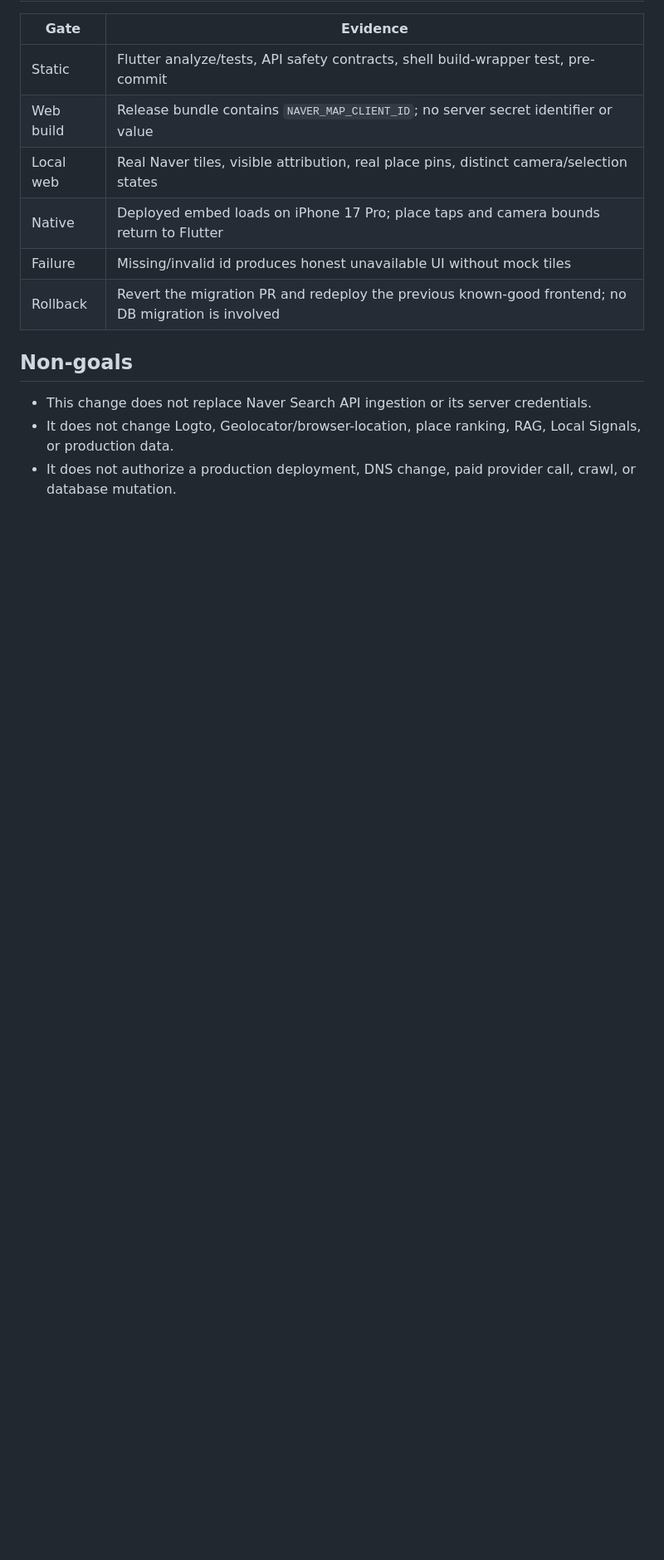
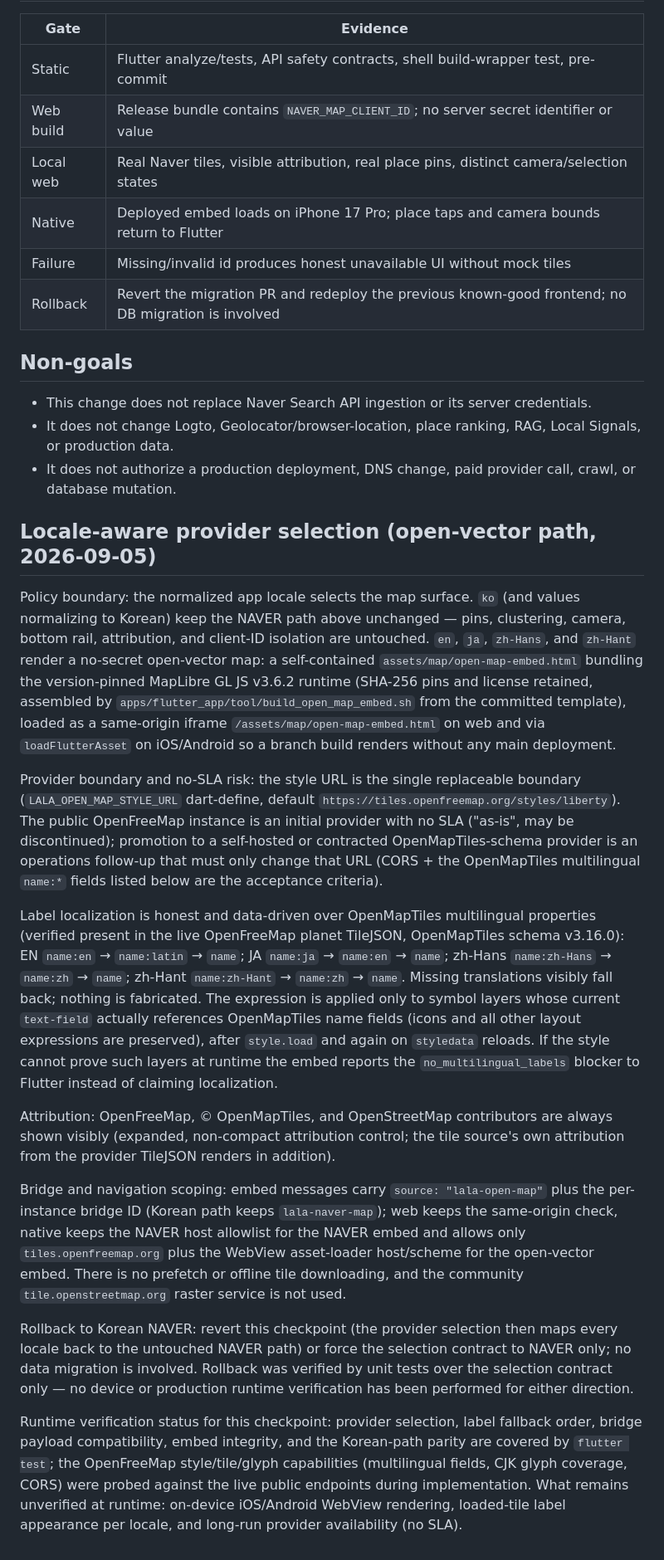
Before and after one commit to 3dt-1st-org/LALA-next, a Markdown page: docs/planning/naver-map-migration-plan.md, the part around one of its changes. Shown at 83% size. Drawn GitHub-style; blank space fills up the shorter version.

Commit message:
docs(map): document locale-aware provider policy and rollback
Adds the open-vector policy boundary, data-driven label fallback order,
always-visible attribution, the no-SLA OpenFreeMap risk with the single
replaceable style/provider boundary and the self-hosting promotion
follow-up, bridge/navigation scoping, and an honest rollback-to-NAVER
statement that does not overstate runtime verification.

```diff
--- a/docs/planning/naver-map-migration-plan.md
+++ b/docs/planning/naver-map-migration-plan.md
@@ -120,3 +120,63 @@ query and pin-first clustering code continues to use the LALA level contract.
   Local Signals, or production data.
 - It does not authorize a production deployment, DNS change, paid provider
   call, crawl, or database mutation.
+
+## Locale-aware provider selection (open-vector path, 2026-09-05)
+
+Policy boundary: the normalized app locale selects the map surface.
+`ko` (and values normalizing to Korean) keep the NAVER path above unchanged —
+pins, clustering, camera, bottom rail, attribution, and client-ID isolation
+are untouched. `en`, `ja`, `zh-Hans`, and `zh-Hant` render a no-secret
+open-vector map: a self-contained `assets/map/open-map-embed.html` bundling
+the version-pinned MapLibre GL JS v3.6.2 runtime (SHA-256 pins and license
+retained, assembled by `apps/flutter_app/tool/build_open_map_embed.sh` from
+the committed template), loaded as a same-origin iframe
+`/assets/map/open-map-embed.html` on web and via `loadFlutterAsset` on
+iOS/Android so a branch build renders without any main deployment.
+
+Provider boundary and no-SLA risk: the style URL is the single replaceable
+boundary (`LALA_OPEN_MAP_STYLE_URL` dart-define, default
+`https://tiles.openfreemap.org/styles/liberty`). The public OpenFreeMap
+instance is an initial provider with no SLA ("as-is", may be discontinued);
+promotion to a self-hosted or contracted OpenMapTiles-schema provider is an
+operations follow-up that must only change that URL (CORS + the OpenMapTiles
+multilingual `name:*` fields listed below are the acceptance criteria).
+
+Label localization is honest and data-driven over OpenMapTiles multilingual
+properties (verified present in the live OpenFreeMap planet TileJSON,
+OpenMapTiles schema v3.16.0): EN `name:en` → `name:latin` → `name`; JA
+`name:ja` → `name:en` → `name`; zh-Hans `name:zh-Hans` → `name:zh` →
+`name`; zh-Hant `name:zh-Hant` → `name:zh` → `name`. Missing translations
+visibly fall back; nothing is fabricated. The expression is applied only to
+symbol layers whose current `text-field` actually references OpenMapTiles
+name fields (icons and all other layout expressions are preserved), after
+`style.load` and again on `styledata` reloads. If the style cannot prove such
+layers at runtime the embed reports the `no_multilingual_labels` blocker to
+Flutter instead of claiming localization.
+
+Attribution: OpenFreeMap, © OpenMapTiles, and OpenStreetMap contributors are
+always shown visibly (expanded, non-compact attribution control; the tile
+source's own attribution from the provider TileJSON renders in addition).
+
+Bridge and navigation scoping: embed messages carry `source:
+"lala-open-map"` plus the per-instance bridge ID (Korean path keeps
+`lala-naver-map`); web keeps the same-origin check, native keeps the NAVER
+host allowlist for the NAVER embed and allows only
+`tiles.openfreemap.org` plus the WebView asset-loader host/scheme for the
+open-vector embed. There is no prefetch or offline tile downloading, and the
+community `tile.openstreetmap.org` raster service is not used.
+
+Rollback to Korean NAVER: revert this checkpoint (the provider selection
+then maps every locale back to the untouched NAVER path) or force the
+selection contract to NAVER only; no data migration is involved. Rollback
+was verified by unit tests over the selection contract only — no device or
+production runtime verification has been performed for either direction.
+
+Runtime verification status for this checkpoint: provider selection, label
+fallback order, bridge payload compatibility, embed integrity, and the
+Korean-path parity are covered by `flutter test`; the OpenFreeMap
+style/tile/glyph capabilities (multilingual fields, CJK glyph coverage,
+CORS) were probed against the live public endpoints during implementation.
+What remains unverified at runtime: on-device iOS/Android WebView rendering,
+loaded-tile label appearance per locale, and long-run provider availability
+(no SLA).
```
Also changed, not shown: other parts of docs/planning/naver-map-migration-plan.md (+1 -1 lines), apps/flutter_app/README.md (+10 -3 lines).
